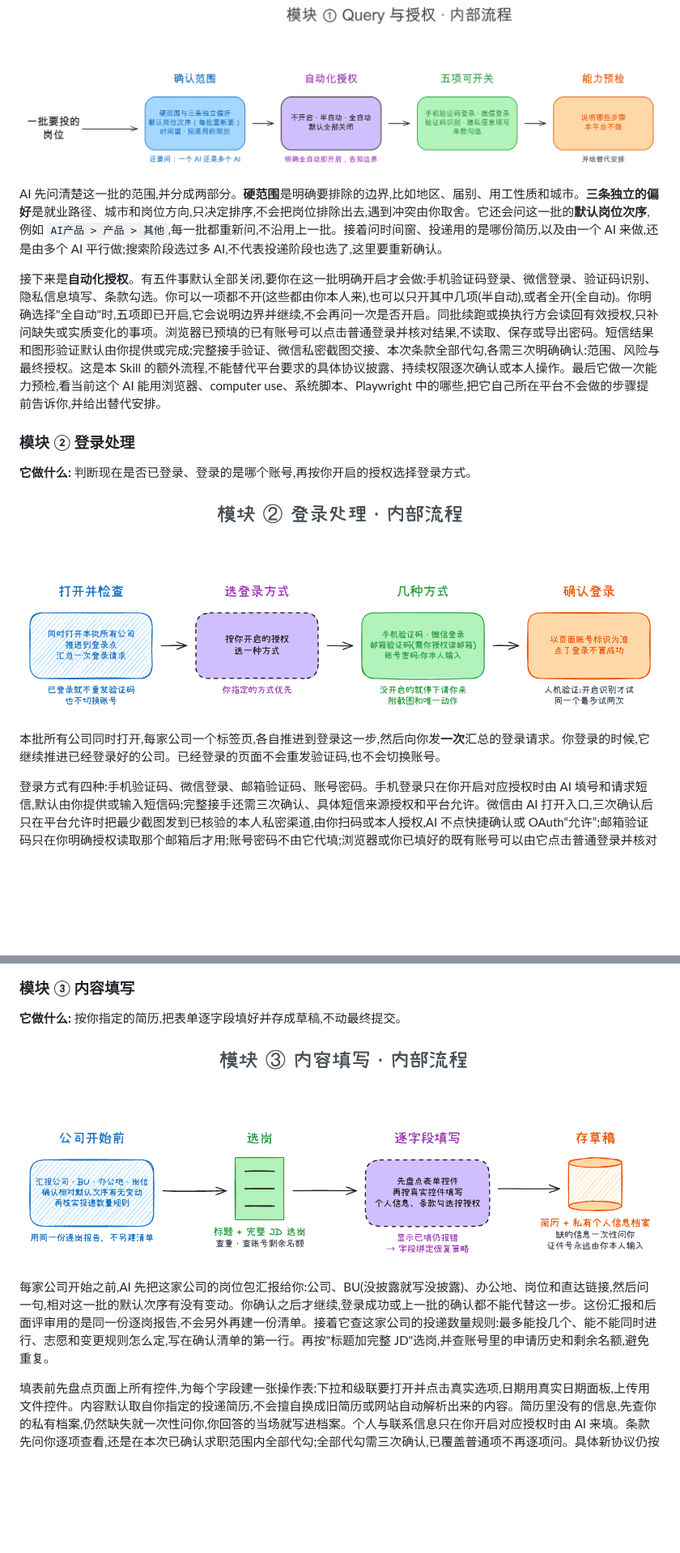
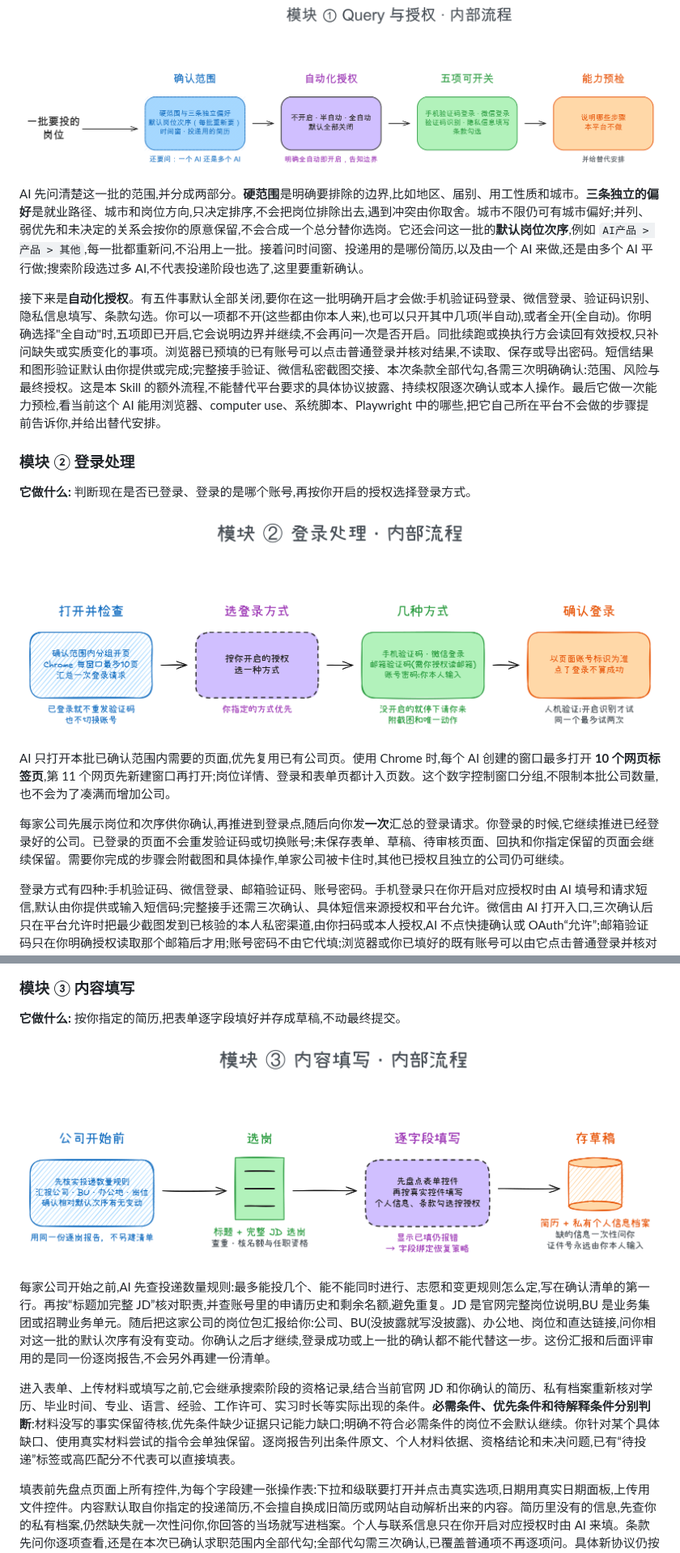
Before and after one commit to SilentLake-Tech-SkillHub/job-application-assistant, a Markdown page: README.md, 2 parts joined by grey strips. Shown at 81% size. Rendered like a GitHub page; pictures changed too: docs/flow/module-2.png, docs/flow/module-3.png; blank space fills up the shorter version.

```diff
--- a/README.md
+++ b/README.md
@@ -44,7 +45,7 @@
 
 ![模块 ① Query 与授权 · 内部流程](docs/flow/module-1.png)
 
-AI 先问清楚这一批的范围,并分成两部分。**硬范围**是明确要排除的边界,比如地区、届别、用工性质和城市。**三条独立的偏好**是就业路径、城市和岗位方向,只决定排序,不会把岗位排除出去,遇到冲突由你取舍。它还会问这一批的**默认岗位次序**,例如 `AI产品 > 产品 > 其他`,每一批都重新问,不沿用上一批。接着问时间窗、投递用的是哪份简历,以及由一个 AI 来做,还是由多个 AI 平行做;搜索阶段选过多 AI,不代表投递阶段也选了,这里要重新确认。
+AI 先问清楚这一批的范围,并分成两部分。**硬范围**是明确要排除的边界,比如地区、届别、用工性质和城市。**三条独立的偏好**是就业路径、城市和岗位方向,只决定排序,不会把岗位排除出去,遇到冲突由你取舍。城市不限仍可有城市偏好;并列、弱优先和未决定的关系会按你的原意保留,不会合成一个总分替你选岗。它还会问这一批的**默认岗位次序**,例如 `AI产品 > 产品 > 其他`,每一批都重新问,不沿用上一批。接着问时间窗、投递用的是哪份简历,以及由一个 AI 来做,还是由多个 AI 平行做;搜索阶段选过多 AI,不代表投递阶段也选了,这里要重新确认。
 
 接下来是**自动化授权**。有五件事默认全部关闭,要你在这一批明确开启才会做:手机验证码登录、微信登录、验证码识别、隐私信息填写、条款勾选。你可以一项都不开(这些都由你本人来),也可以只开其中几项(半自动),或者全开(全自动)。你明确选择"全自动"时,五项即已开启,它会说明边界并继续,不会再问一次是否开启。同批续跑或换执行方会读回有效授权,只补问缺失或实质变化的事项。浏览器已预填的已有账号可以点击普通登录并核对结果,不读取、保存或导出密码。短信结果和图形验证默认由你提供或完成;完整接手验证、微信私密截图交接、本次条款全部代勾,各需三次明确确认:范围、风险与最终授权。这是本 Skill 的额外流程,不能替代平台要求的具体协议披露、持续权限逐次确认或本人操作。最后它做一次能力预检,看当前这个 AI 能用浏览器、computer use、系统脚本、Playwright 中的哪些,把它自己所在平台不会做的步骤提前告诉你,并给出替代安排。
 
@@ -54,7 +55,9 @@ AI 先问清楚这一批的范围,并分成两部分。**硬范围**是明确要
 
 ![模块 ② 登录处理 · 内部流程](docs/flow/module-2.png)
 
-本批所有公司同时打开,每家公司一个标签页,各自推进到登录这一步,然后向你发**一次**汇总的登录请求。你登录的时候,它继续推进已经登录好的公司。已经登录的页面不会重发验证码,也不会切换账号。
+AI 只打开本批已确认范围内需要的页面,优先复用已有公司页。使用 Chrome 时,每个 AI 创建的窗口最多打开 **10 个网页标签页**,第 11 个网页先新建窗口再打开;岗位详情、登录和表单页都计入页数。这个数字控制窗口分组,不限制本批公司数量,也不会为了凑满而增加公司。
+
+每家公司先展示岗位和次序供你确认,再推进到登录点,随后向你发**一次**汇总的登录请求。你登录的时候,它继续推进已经登录好的公司。已登录的页面不会重发验证码或切换账号;未保存表单、草稿、待审核页面、回执和你指定保留的页面会继续保留。需要你完成的步骤会附截图和具体操作,单家公司被卡住时,其他已授权且独立的公司仍可继续。
 
 登录方式有四种:手机验证码、微信登录、邮箱验证码、账号密码。手机登录只在你开启对应授权时由 AI 填号和请求短信,默认由你提供或输入短信码;完整接手还需三次确认、具体短信来源授权和平台允许。微信由 AI 打开入口,三次确认后只在平台允许时把最少截图发到已核验的本人私密渠道,由你扫码或本人授权,AI 不点快捷确认或 OAuth“允许”;邮箱验证码只在你明确授权读取那个邮箱后才用;账号密码不由它代填;浏览器或你已填好的既有账号可以由它点击普通登录并核对结果,缺失或错误时才请你处理。你没开启的方式,它停在那一步,附上截图,告诉你唯一需要做的动作。网站只支持某一种方式时,按网站实际情况来;你指定了方式,就优先用你指定的。
 
@@ -66,7 +69,9 @@ AI 先问清楚这一批的范围,并分成两部分。**硬范围**是明确要
 
 ![模块 ③ 内容填写 · 内部流程](docs/flow/module-3.png)
 
-每家公司开始之前,AI 先把这家公司的岗位包汇报给你:公司、BU(没披露就写没披露)、办公地、岗位和直达链接,然后问一句,相对这一批的默认次序有没有变动。你确认之后才继续,登录成功或上一批的确认都不能代替这一步。这份汇报和后面评审用的是同一份逐岗报告,不会另外再建一份清单。接着它查这家公司的投递数量规则:最多能投几个、能不能同时进行、志愿和变更规则怎么定,写在确认清单的第一行。再按"标题加完整 JD"选岗,并查账号里的申请历史和剩余名额,避免重复。
+每家公司开始之前,AI 先查投递数量规则:最多能投几个、能不能同时进行、志愿和变更规则怎么定,写在确认清单的第一行。再按“标题加完整 JD”核对职责,并查账号里的申请历史和剩余名额,避免重复。JD 是官网完整岗位说明,BU 是业务集团或招聘业务单元。随后把这家公司的岗位包汇报给你:公司、BU(没披露就写没披露)、办公地、岗位和直达链接,问你相对这一批的默认次序有没有变动。你确认之后才继续,登录成功或上一批的确认都不能代替这一步。这份汇报和后面评审用的是同一份逐岗报告,不会另外再建一份清单。
+
+进入表单、上传材料或填写之前,它会继承搜索阶段的资格记录,结合当前官网 JD 和你确认的简历、私有档案重新核对学历、毕业时间、专业、语言、经验、工作许可、实习时长等实际出现的条件。**必需条件、优先条件和待解释条件分别判断**:材料没写的事实保留待核,优先条件缺少证据只记能力缺口;明确不符合必需条件的岗位不会默认继续。你针对某个具体缺口、使用真实材料尝试的指令会单独保留。逐岗报告列出条件原文、个人材料依据、资格结论和未决问题,已有“待投递”标签或高匹配分不代表可以直接填表。
 
 填表前先盘点页面上所有控件,为每个字段建一张操作表:下拉和级联要打开并点击真实选项,日期用真实日期面板,上传用文件控件。内容默认取自你指定的投递简历,不会擅自换成旧简历或网站自动解析出来的内容。简历里没有的信息,先查你的私有档案,仍然缺失就一次性问你,你回答的当场就写进档案。个人与联系信息只在你开启对应授权时由 AI 来填。条款先问你逐项查看,还是在本次已确认求职范围内全部代勾;全部代勾需三次确认,已覆盖普通项不再逐项问。具体新协议仍按平台要求先披露并取得接受,持续权限逐次确认和本人操作边界保留;身份证号、护照号这类证件号码永远由你本人在页面输入,它不代填、不保存、不复述。
 
```
Also changed, not shown: other parts of README.md (+14 -6 lines), docs/flow/module-4a.png, 3 other files.
